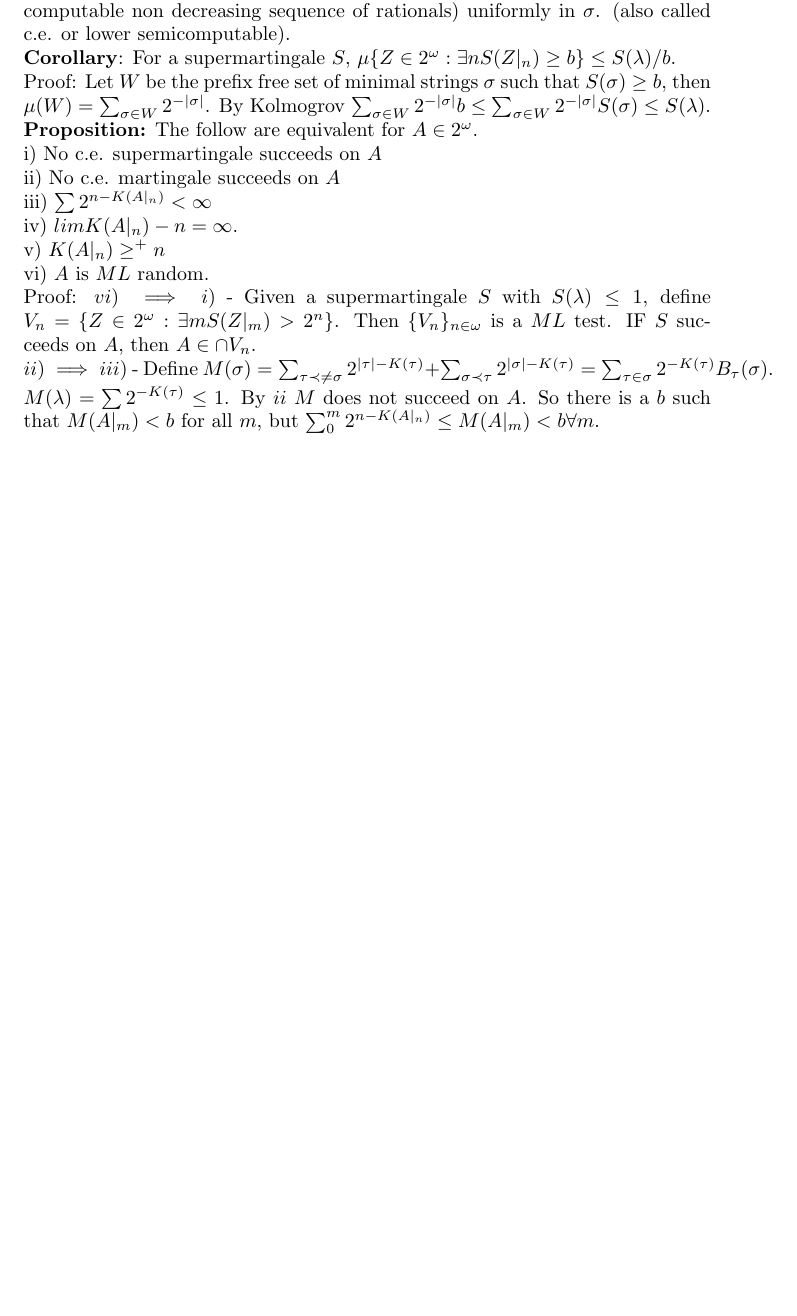
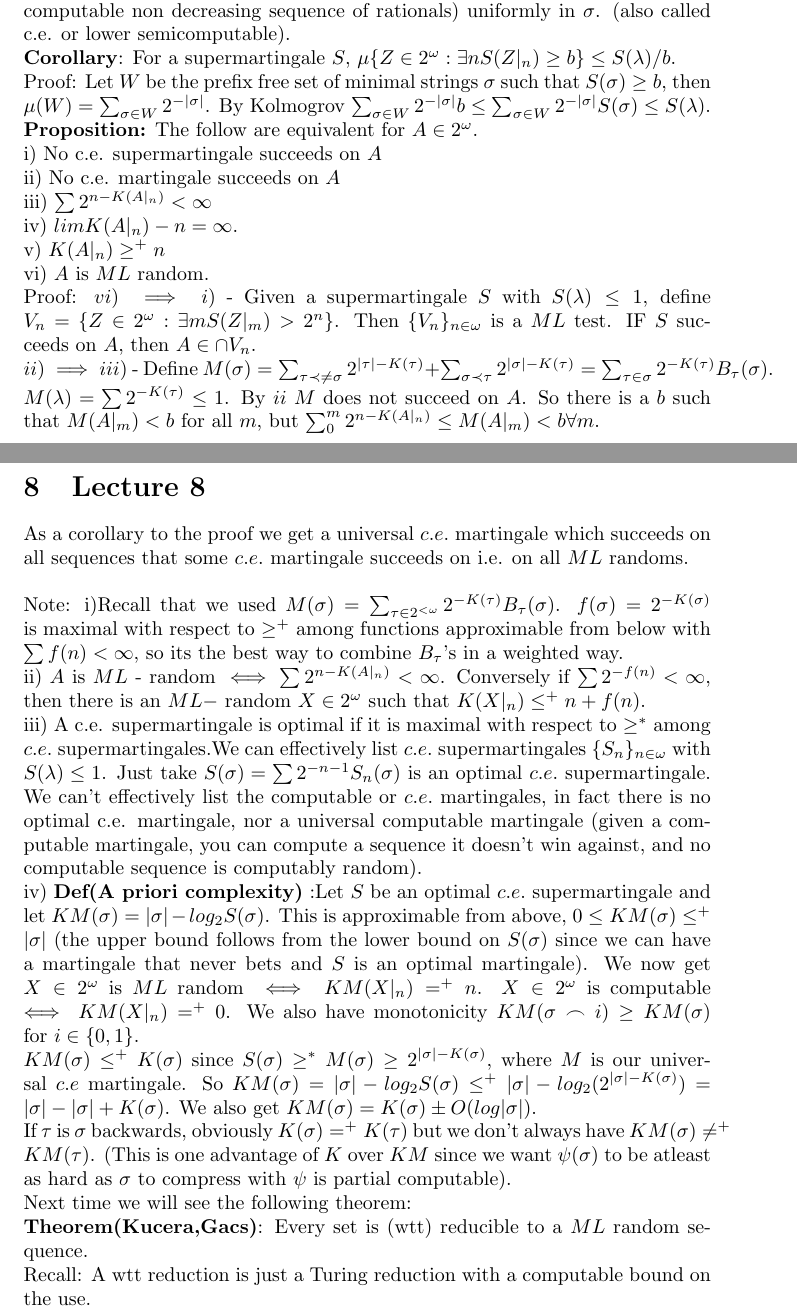
Before and after one commit to KarthiksNumbersBlog/Math873_Fall2022, a LaTeX document (Randomness and Computability.tex): part of page 7 of 7 before the commit and two parts of pages 7 and 8 of 8 after it, the two joined at a grey line, cut so that both start at the same text, the shorter picture padded with empty space. Compiled offline with pdfLaTeX.

Commit message:
blahblah

```diff
--- a/Randomness and Computability.tex
+++ b/Randomness and Computability.tex
@@ -157,4 +157,18 @@ By the coding theorem $\exists c, \forall n P_M(n) <2^c 2^{-K(n)}$. Let $S_{n,d}
 	vi) $A$ is $ML$ random.\\
 	Proof: $vi) \implies i)$ - Given a supermartingale $S$ with $S(\lambda) \leq 1$, define $V_n = \{Z\in 2^\omega: \exists mS(Z|_m) > 2^n\}$. Then $\{V_n\}_{n\in \omega}$ is a $ML$ test. IF $S$ succeeds on $A$, then $A \in \cap V_n$.\\
 	$ii) \implies iii)$ - Define $M(\sigma) = \sum_{\tau \prec \neq \sigma} 2^{|\tau| - K(\tau) } + \sum_{\sigma \prec \tau} 2^{|\sigma| - K(\tau)} = \sum_{\tau \in \sigma} 2^{-K(\tau)} B_\tau(\sigma)$. $M(\lambda) = \sum 2^{-K(\tau)} \leq 1$. By $ii$ $M$ does not succeed on $A$. So there is a $b$ such that $M(A|_m) < b$ for all $m$, but $\sum_0^m 2^{n-K(A|_n) }\leq M(A|_m)<b \forall m$.
+	\section{Lecture 8}
+    As a corollary to the proof we get a universal $c.e.$ martingale which succeeds on all sequences that some $c.e.$ martingale succeeds on i.e. on all $ML$ randoms.\\
+    \\
+    Note: i)Recall that we used $M(\sigma) = \sum_{\tau \in 2^{<\omega}} 2^{-K(\tau)}
+     B_\tau (\sigma)$. $f(\sigma) = 2^{-K(\sigma)}$ is maximal with respect to $\geq^+$ among functions approximable from below with $\sum f(n) < \infty$, so its the best way to combine $B_\tau$'s in a weighted way.\\
+     ii) $A$ is $ML$ - random $\iff \sum 2^{n-K(A|_n)} < \infty$. Conversely if $\sum 2^{-f(n)} < \infty$, then there is an $ML-$ random $X \in 2^\omega$ such that $K(X|_n) \leq^+ n + f(n)$.\\
+     iii) A c.e. supermartingale is optimal if it is maximal with respect to $\geq^*$ among $c.e. $ supermartingales.We can effectively list $c.e.$ supermartingales $\{S_n\}_{n\in \omega}$ with $S(\lambda) \leq 1$. Just take $S(\sigma) = \sum 2^{-n-1} S_n(\sigma)$ is an optimal $c.e. $ supermartingale. We can't effectively list the computable or $c.e.$ martingales, in fact there is no optimal c.e. martingale, nor a universal computable martingale (given a computable martingale, you can compute a sequence it doesn't win against, and no computable sequence is computably random).\\
+     iv) \textbf{Def(A priori complexity)} :Let $S$ be an optimal $c.e.$ supermartingale and let $KM(\sigma) = |\sigma| - log_2 S(\sigma)$. This is approximable from above, $0\leq KM(\sigma) \leq^+ |\sigma| $ (the upper bound follows from the lower bound on $S(\sigma)$ since we can have a martingale that never bets and $S$ is an optimal martingale). We now get $X \in 2^\omega$ is $ML$ random $\iff KM(X|_n) =^+ n$. $X \in 2^\omega$ is computable $\iff$ $KM(X|_n) =^+ 0$. We also have monotonicity $KM(\sigma\frown i) \geq KM(\sigma)$ for $i\in \{0,1\}$. \\$KM(\sigma)\leq^+ K(\sigma)$ since $S(\sigma) \geq^* M(\sigma) \geq 2^{|\sigma|-K(\sigma)}$, where $M$ is our universal $c.e$ martingale. So $KM(\sigma) = |\sigma| - log_2 S(\sigma) \leq^+ |\sigma| - log_2(2^{|\sigma| - K(\sigma)}) = |\sigma| - |\sigma| + K(\sigma)$. We also get $KM(\sigma) = K(\sigma) \pm O(log|\sigma|)$. \\
+     If $\tau$ is $\sigma$ backwards, obviously $K(\sigma) =^+ K(\tau)$ but we don't always have $KM(\sigma) \neq^+KM(\tau)$. (This is one advantage of $K$ over $KM$ since we want $\psi(\sigma)$ to be atleast as hard as $\sigma$ to compress with $\psi$ is partial computable).
+     \\
+     Next time we will see the following theorem:\\
+     \textbf{Theorem(Kucera,Gacs)}: Every set is (wtt) reducible to a $ML$ random sequence.\\
+     Recall: A wtt reduction is just a Turing reduction with a computable bound on the use.
+
 \end{document}
```
Also changed, not shown: Randomness and Computability.pdf, 4 other files.
